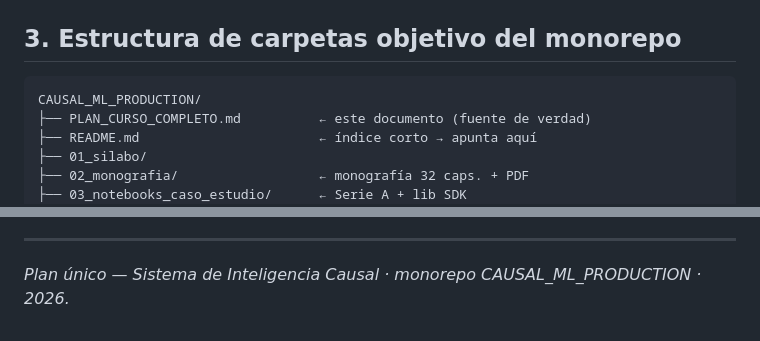
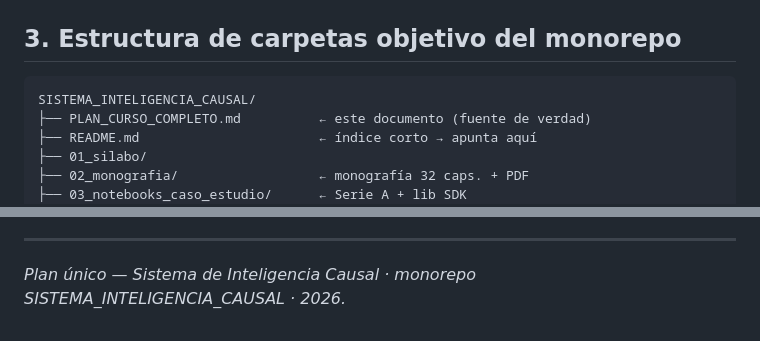
Before and after one commit to jlincovilc-pe/sistemas_inteligencia_causal_estudiante, a Markdown page: PLAN_CURSO_COMPLETO.md, 2 parts joined by grey strips. Rendered like a GitHub page.

Commit message:
Actualizar referencias al nombre del repositorio en docs
Ajusta README.md y PLAN_CURSO_COMPLETO.md para que el ejemplo de clonado y
el nombre ilustrativo del monorepo coincidan con el nuevo nombre de carpeta
(repositorio_sistema_inteligencia_causal), consistente con el nombre del
curso "Sistema de Inteligencia Causal".

````diff
--- a/PLAN_CURSO_COMPLETO.md
+++ b/PLAN_CURSO_COMPLETO.md
@@ -71,7 +71,7 @@ Capa 4  Proyecto final      P             S29–S32 (ensambla A+B)
 ## 3. Estructura de carpetas objetivo del monorepo
 
 ```text
-CAUSAL_ML_PRODUCTION/
+SISTEMA_INTELIGENCIA_CAUSAL/
 ├── PLAN_CURSO_COMPLETO.md          ← este documento (fuente de verdad)
 ├── README.md                       ← índice corto → apunta aquí
 ├── 01_silabo/
@@ -498,4 +498,4 @@ El monorepo de práctica se considera **listo para dictar el curso** cuando:
 
 ---
 
-*Plan único — Sistema de Inteligencia Causal · monorepo CAUSAL_ML_PRODUCTION · 2026.*
+*Plan único — Sistema de Inteligencia Causal · monorepo SISTEMA_INTELIGENCIA_CAUSAL · 2026.*
````
Also changed, not shown: README.md (+1 -1 lines).
